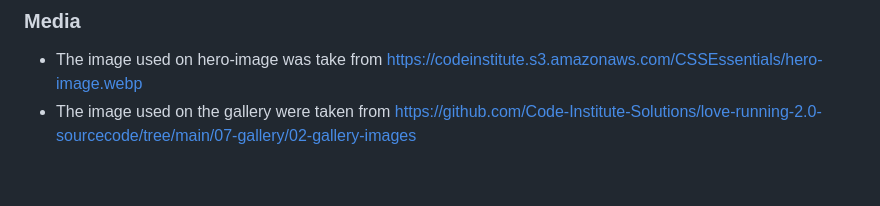
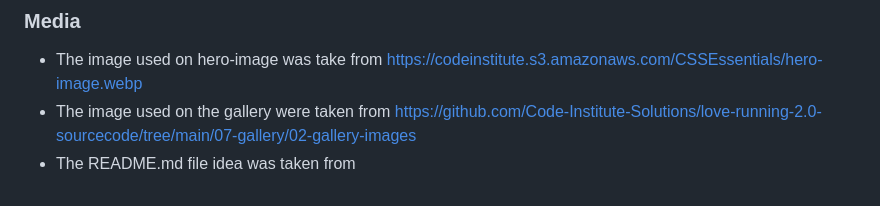
Before and after one commit to Vinniciuslopes/love-running, a Markdown page: README.md, the part around the change printed below. Rendered like a GitHub page.

```diff
--- a/README.md
+++ b/README.md
@@ -84,3 +85,4 @@ The link can be found here -https://github.com/Vinniciuslopes/love-running.git
 
 - The image used on hero-image was take from https://codeinstitute.s3.amazonaws.com/CSSEssentials/hero-image.webp
 - The image used on the gallery were taken from https://github.com/Code-Institute-Solutions/love-running-2.0-sourcecode/tree/main/07-gallery/02-gallery-images
+- The README.md file idea was taken from [](https://github.com/Code-Institute-Solutions/readme-template)
```
Also changed, not shown: other parts of README.md (+1 -0 lines).
